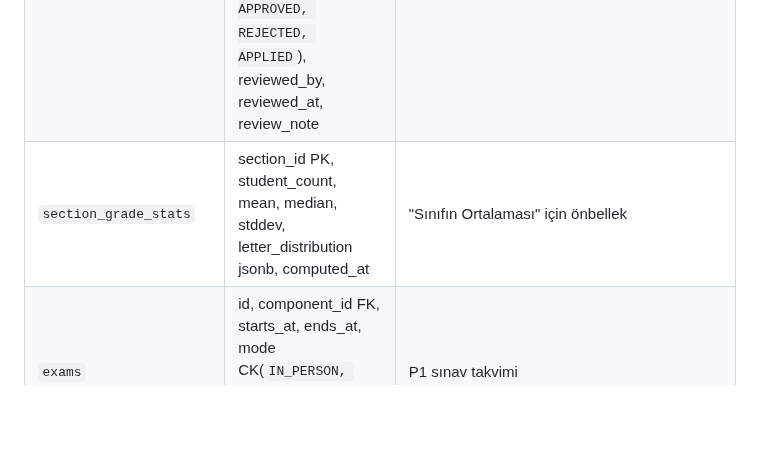
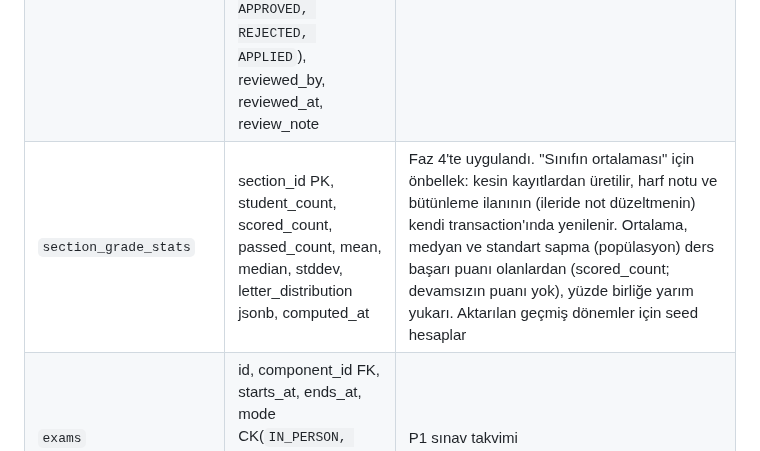
Before and after one commit to CAPELLAX02/agora, a Markdown page: docs/mimari/04-veri-modeli-oltp.md, the part around the change. GitHub-like rendering; blank space fills up the shorter version.

Commit message:
Yol haritasında sınıf istatistikleri işaretlendi, veri modeli güncellendi

```diff
--- a/docs/mimari/04-veri-modeli-oltp.md
+++ b/docs/mimari/04-veri-modeli-oltp.md
@@ -241,7 +241,7 @@ stateDiagram-v2
 | `assessment_components` | id, section_id FK, type_code FK, sequence_no (Ara sınav 1, 2), name_tr null, name_en null, weight numeric(5,2), scheduled_on date, position | UQ(section, type, sequence_no); kısmi UQ'larla tek final ve tek bütünleme. Yazarken doğrulama: Σ(IN_TERM + FINAL) = 100, tek final; bütünleme istemciden gelmez, finalin ağırlığıyla türetilir. Yeniden yazmada aynı tür+sıra numaralı bileşenin kimliği korunur (notlar bileşene bağlanacak). Planı şubenin sorumlu/ortak öğretim elemanı (ilişki) ya da bölüm düzenler; öğretim elemanı kilitler (`sections.assessment_plan_locked_at`), kilidi gerekçeyle bölüm açar. `max_score`, `published_at` Faz 5'te |
 | `assessment_scores` | id, component_id FK, enrollment_id FK, score numeric(5,2) null, status CK(`NOT_ENTERED, SCORED, ABSENT, EXCUSED`), source CK(`MANUAL, LMS, IMPORT`), entered_by, entered_at, version | UQ(component_id, enrollment_id) |
 | `grade_change_requests` | id, enrollment_id, component_id null, old_value jsonb, new_value jsonb, reason, requested_by, requested_at, status CK(`PENDING, APPROVED, REJECTED, APPLIED`), reviewed_by, reviewed_at, review_note | Görevler ayrılığı: reviewed_by ≠ requested_by (CK) |
-| `section_grade_stats` | section_id PK, student_count, mean, median, stddev, letter_distribution jsonb, computed_at | "Sınıfın Ortalaması" için önbellek |
+| `section_grade_stats` | section_id PK, student_count, scored_count, passed_count, mean, median, stddev, letter_distribution jsonb, computed_at | Faz 4'te uygulandı. "Sınıfın ortalaması" için önbellek: kesin kayıtlardan üretilir, harf notu ve bütünleme ilanının (ileride not düzeltmenin) kendi transaction'ında yenilenir. Ortalama, medyan ve standart sapma (popülasyon) ders başarı puanı olanlardan (scored_count; devamsızın puanı yok), yüzde birliğe yarım yukarı. Aktarılan geçmiş dönemler için seed hesaplar |
 | `exams` | id, component_id FK, starts_at, ends_at, mode CK(`IN_PERSON, ONLINE`), lms_quiz_activity_id null | P1 sınav takvimi |
 | `exam_rooms` / `exam_proctors` | exam_id + classroom_id / staff_id | P1 |
 
```
Also changed, not shown: docs/mimari/07-yol-haritasi.md (+1 -1 lines).
